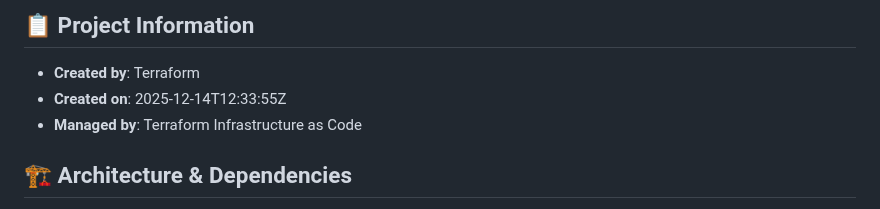
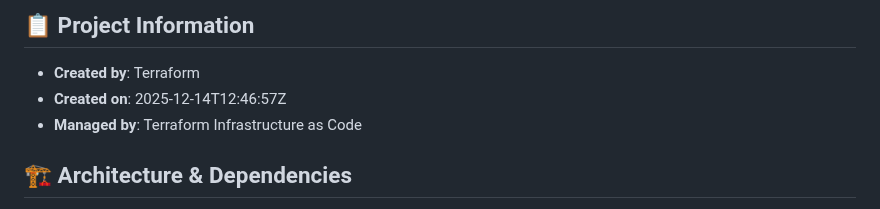
Before and after one commit to Waterproof82/flutter_base_app, a Markdown page: README.md, the part around the change. Drawn GitHub-style.

Commit message:
[skip ci] Initial README

```diff
--- a/README.md
+++ b/README.md
@@ -5,7 +5,7 @@ A Flutter base template with clean architecture, BLoC, GetIt, Sentry and more
 ## 📋 Project Information
 
 - **Created by**: Terraform
-- **Created on**: 2025-12-14T12:33:55Z
+- **Created on**: 2025-12-14T12:46:57Z
 - **Managed by**: Terraform Infrastructure as Code
 
 
```
